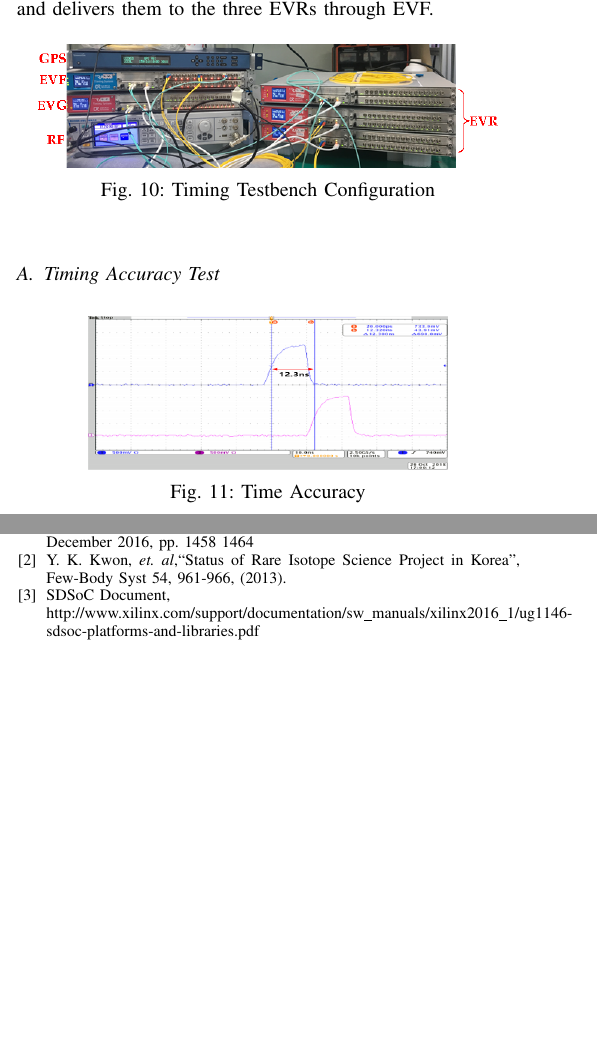
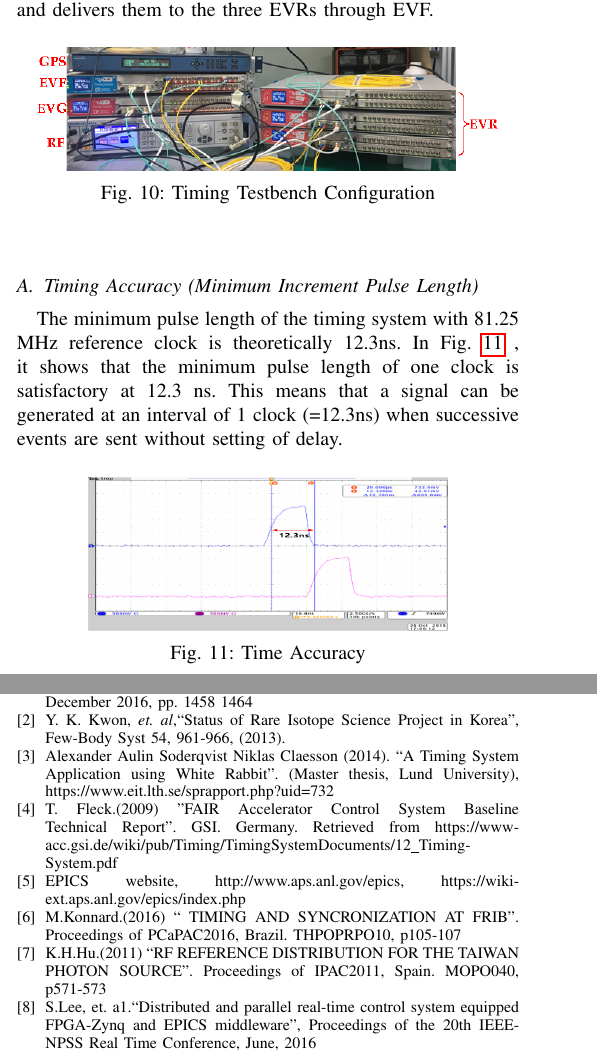
Before and after one commit to Sangil-Lee/Document, a LaTeX paper (TechNote/ICABU2018/ICABU2018_Paper_Timing_System_RAON_Operation.tex): two parts of the columns of pages 6 and 7 of 7, joined at a grey line, cut so that both start at the same text, the shorter picture padded with empty space. Compiled offline with pdfLaTeX.

Commit message:
ICABU 2018 Paper

```diff
--- a/TechNote/ICABU2018/ICABU2018_Paper_Timing_System_RAON_Operation.tex
+++ b/TechNote/ICABU2018/ICABU2018_Paper_Timing_System_RAON_Operation.tex
@@ -388,7 +388,8 @@ The test bench configuration for the performance and result test of the develope
 	\label{timing_testbench}
 \end{figure}
 
-\subsection{Timing Accuracy Test}
+\subsection{Timing Accuracy (Minimum Increment Pulse Length)}
+The minimum pulse length of the timing system with 81.25 MHz reference clock is theoretically 12.3ns. In Fig.~\ref{accuracy} , it shows that the minimum pulse length of one clock is satisfactory at 12.3 ns. This means that a signal can be generated at an interval of 1 clock (=12.3ns) when successive events are sent without setting of delay.
 
 \begin{figure}[!htb]
 	\centering
@@ -460,8 +458,24 @@ Overview of the Rare Isotope Science Project of the Institute for Basic Science,
 \bibitem{risp} Y.~K.~Kwon, {\it et. al},``Status of Rare Isotope Science Project in Korea'',
 Few-Body Syst 54, 961-966, (2013).
 
-\bibitem{sdsoc}
-SDSoC Document,\\ http://www.xilinx.com/support/documentation/sw\_manuals/xilinx2016\_1/ug1146-sdsoc-platforms-and-libraries.pdf
+\bibitem{white_rabbit}
+Alexander Aulin Söderqvist Niklas Claesson (2014). “A Timing System Application using White Rabbit”. (Master thesis, Lund University), https://www.eit.lth.se/sprapport.php?uid=732
+
+\bibitem{gis_timing}
+T. Fleck.(2009) "FAIR Accelerator Control System Baseline Technical Report". GSI. Germany. Retrieved from https://www-acc.gsi.de/wiki/pub/Timing/TimingSystemDocuments/12\_Timing-System.pdf
+
+\bibitem{epics}
+EPICS website, http://www.aps.anl.gov/epics, https://wiki-ext.aps.anl.gov/epics/index.php
+
+\bibitem{frib_timing}
+M.Konnard.(2016) “ TIMING AND SYNCRONIZATION AT FRIB”. Proceedings of PCaPAC2016, Brazil. THPOPRPO10, p105-107
+
+\bibitem{taiwan_timing}
+K.H.Hu.(2011) “RF REFERENCE DISTRIBUTION FOR THE TAIWAN PHOTON SOURCE”. Proceedings of IPAC2011, Spain. MOPO040, p571-573
+
+\bibitem{parallel}
+S.Lee, et. a1.“Distributed and parallel real-time control system equipped FPGA-Zynq and EPICS middleware”, Proceedings of the 20th IEEE-NPSS Real Time Conference, June, 2016
+
 
 \end{thebibliography}
 
```
Also changed, not shown: TechNote/ICABU2018/img22.png, TechNote/ICABU2018/ICABU2018_Paper_Timing_System_RAON_Operation.tex (39 more changed lines).
